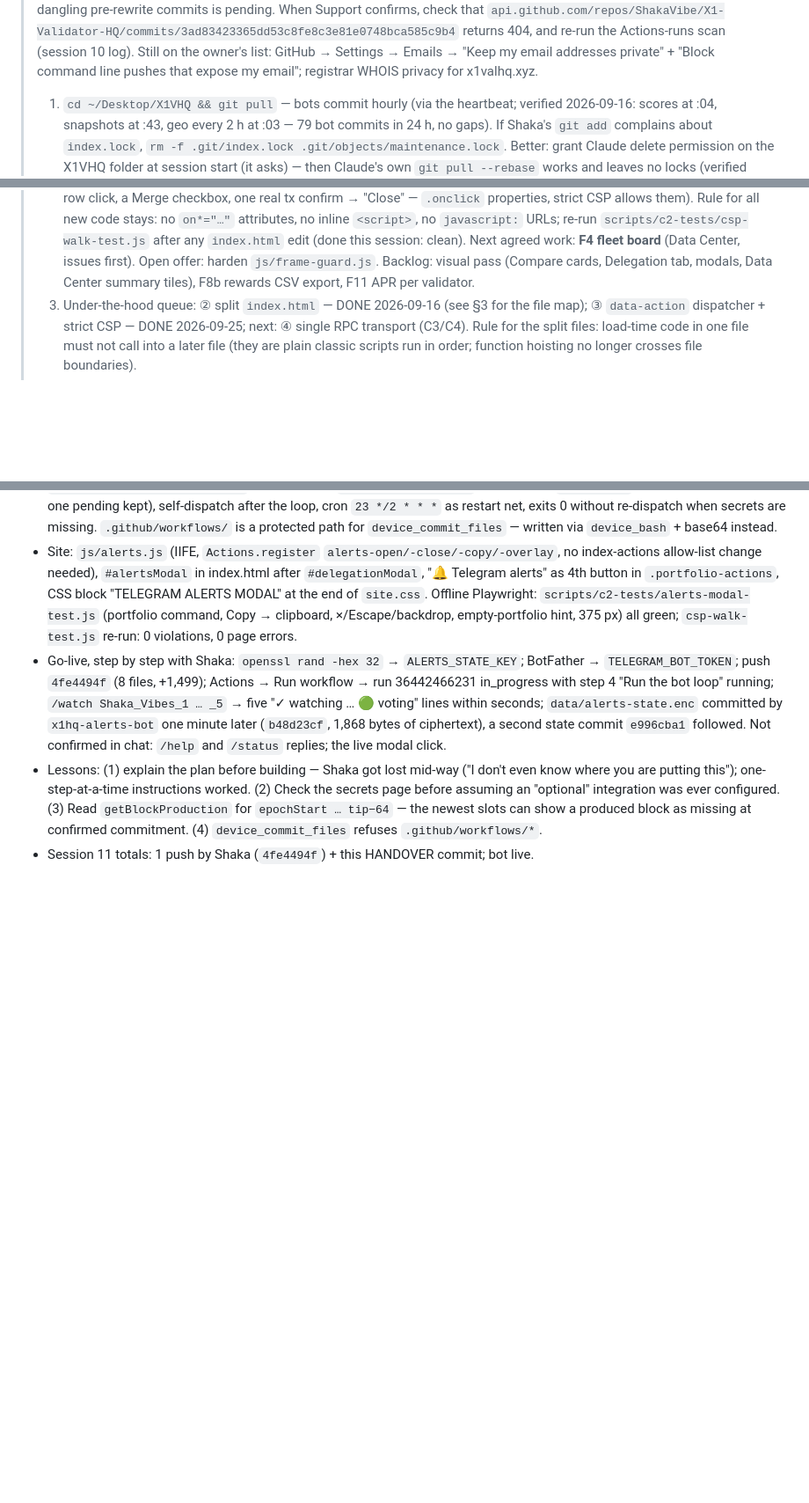
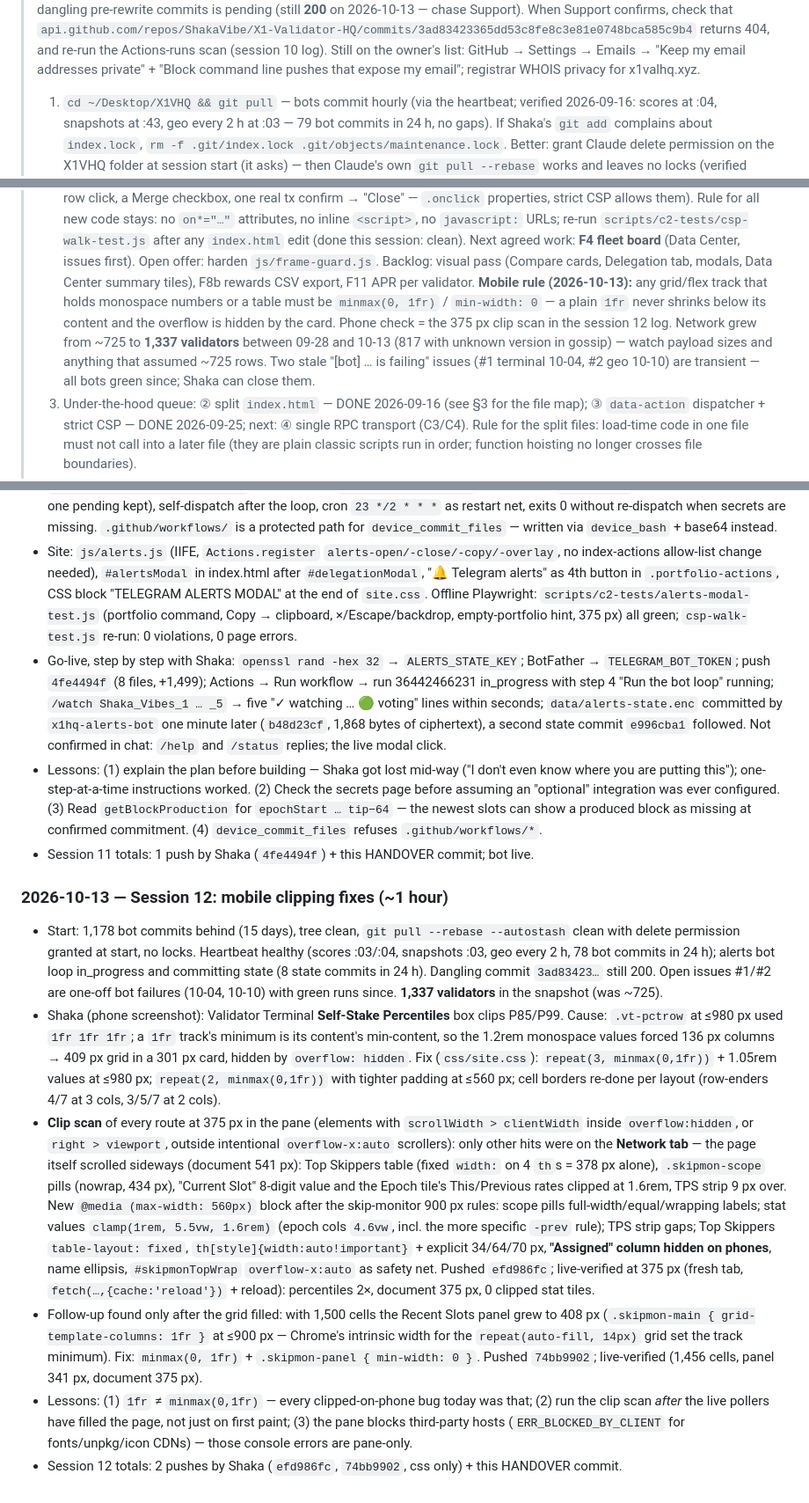
Before and after one commit to ShakaVibe/X1-Validator-HQ, a Markdown page: HANDOVER.md, 3 parts joined by grey strips. Shown at 88% size. Drawn GitHub-style; blank space fills up the shorter version.

Commit message:
HANDOVER: session 12 — mobile clipping fixes

```diff
--- a/HANDOVER.md
+++ b/HANDOVER.md
@@ -10,5 +10,5 @@
 > 0. **Privacy follow-up (2026-09-25):** a GitHub Support ticket asking for a GC of the dangling
->    pre-rewrite commits is pending. When Support confirms, check that
+>    pre-rewrite commits is pending (still **200** on 2026-10-13 — chase Support). When Support confirms, check that
 >    `api.github.com/repos/ShakaVibe/X1-Validator-HQ/commits/3ad83423365dd53c8fe8c3e81e0748bca585c9b4`
 >    returns 404, and re-run the Actions-runs scan (session 10 log). Still on the owner's list:
 >    GitHub → Settings → Emails → "Keep my email addresses private" + "Block command line pushes
@@ -41,6 +41,13 @@
 >    Next agreed work: **F4 fleet board** (Data Center, issues first). Open offer: harden
 >    `js/frame-guard.js`. Backlog: visual pass (Compare cards, Delegation tab, modals, Data Center
 >    summary tiles), F8b rewards CSV export, F11 APR per validator.
+>    **Mobile rule (2026-10-13):** any grid/flex track that holds monospace numbers or a table must
+>    be `minmax(0, 1fr)` / `min-width: 0` — a plain `1fr` never shrinks below its content and the
+>    overflow is hidden by the card. Phone check = the 375 px clip scan in the session 12 log.
+>    Network grew from ~725 to **1,337 validators** between 09-28 and 10-13 (817 with unknown
+>    version in gossip) — watch payload sizes and anything that assumed ~725 rows.
+>    Two stale "[bot] … is failing" issues (#1 terminal 10-04, #2 geo 10-10) are transient — all
+>    bots green since; Shaka can close them.
 > 3. Under-the-hood queue: ② split `index.html` — DONE 2026-09-16 (see §3 for the file map);
 >    ③ `data-action` dispatcher + strict CSP — DONE 2026-09-25; next: ④ single RPC transport (C3/C4).
 >    Rule for the split files: load-time code in one file must not call into a later file (they are
@@ -1292,3 +1299,38 @@ artifact (claude.ai → artifacts gallery) and in `docs/audit-2026-09-10/`. IDs
   `epochStart … tip−64` — the newest slots can show a produced block as missing at confirmed
   commitment. (4) `device_commit_files` refuses `.github/workflows/*`.
 - Session 11 totals: 1 push by Shaka (`4fe4494f`) + this HANDOVER commit; bot live.
+
+### 2026-10-13 — Session 12: mobile clipping fixes (~1 hour)
+- Start: 1,178 bot commits behind (15 days), tree clean, `git pull --rebase --autostash` clean with
+  delete permission granted at start, no locks. Heartbeat healthy (scores :03/:04, snapshots :03,
+  geo every 2 h, 78 bot commits in 24 h); alerts bot loop in_progress and committing state (8 state
+  commits in 24 h). Dangling commit `3ad83423…` still 200. Open issues #1/#2 are one-off bot
+  failures (10-04, 10-10) with green runs since. **1,337 validators** in the snapshot (was ~725).
+- Shaka (phone screenshot): Validator Terminal **Self-Stake Percentiles** box clips P85/P99.
+  Cause: `.vt-pctrow` at ≤980 px used `1fr 1fr 1fr`; a `1fr` track's minimum is its content's
+  min-content, so the 1.2rem monospace values forced 136 px columns → 409 px grid in a 301 px
+  card, hidden by `overflow: hidden`. Fix (`css/site.css`): `repeat(3, minmax(0,1fr))` + 1.05rem
+  values at ≤980 px; `repeat(2, minmax(0,1fr))` with tighter padding at ≤560 px; cell borders
+  re-done per layout (row-enders 4/7 at 3 cols, 3/5/7 at 2 cols).
+- **Clip scan** of every route at 375 px in the pane (elements with `scrollWidth > clientWidth`
+  inside `overflow:hidden`, or `right > viewport`, outside intentional `overflow-x:auto` scrollers):
+  only other hits were on the **Network tab** — the page itself scrolled sideways (document
+  541 px): Top Skippers table (fixed `width:` on 4 `th`s = 378 px alone), `.skipmon-scope`
+  pills (nowrap, 434 px), "Current Slot" 8-digit value and the Epoch tile's This/Previous rates
+  clipped at 1.6rem, TPS strip 9 px over. New `@media (max-width: 560px)` block after the
+  skip-monitor 900 px rules: scope pills full-width/equal/wrapping labels; stat values
+  `clamp(1rem, 5.5vw, 1.6rem)` (epoch cols `4.6vw`, incl. the more specific `-prev` rule);
+  TPS strip gaps; Top Skippers `table-layout: fixed`, `th[style]{width:auto!important}` +
+  explicit 34/64/70 px, **"Assigned" column hidden on phones**, name ellipsis, `#skipmonTopWrap`
+  `overflow-x:auto` as safety net. Pushed `efd986fc`; live-verified at 375 px (fresh tab,
+  `fetch(…,{cache:'reload'})` + reload): percentiles 2×, document 375 px, 0 clipped stat tiles.
+- Follow-up found only after the grid filled: with 1,500 cells the Recent Slots panel grew to
+  408 px (`.skipmon-main { grid-template-columns: 1fr }` at ≤900 px — Chrome's intrinsic width
+  for the `repeat(auto-fill, 14px)` grid set the track minimum). Fix: `minmax(0, 1fr)` +
+  `.skipmon-panel { min-width: 0 }`. Pushed `74bb9902`; live-verified (1,456 cells, panel 341 px,
+  document 375 px).
+- Lessons: (1) `1fr` ≠ `minmax(0,1fr)` — every clipped-on-phone bug today was that; (2) run the
+  clip scan *after* the live pollers have filled the page, not just on first paint; (3) the pane
+  blocks third-party hosts (`ERR_BLOCKED_BY_CLIENT` for fonts/unpkg/icon CDNs) — those console
+  errors are pane-only.
+- Session 12 totals: 2 pushes by Shaka (`efd986fc`, `74bb9902`, css only) + this HANDOVER commit.
```
Also changed, not shown: other parts of HANDOVER.md (+1 -1 lines).
